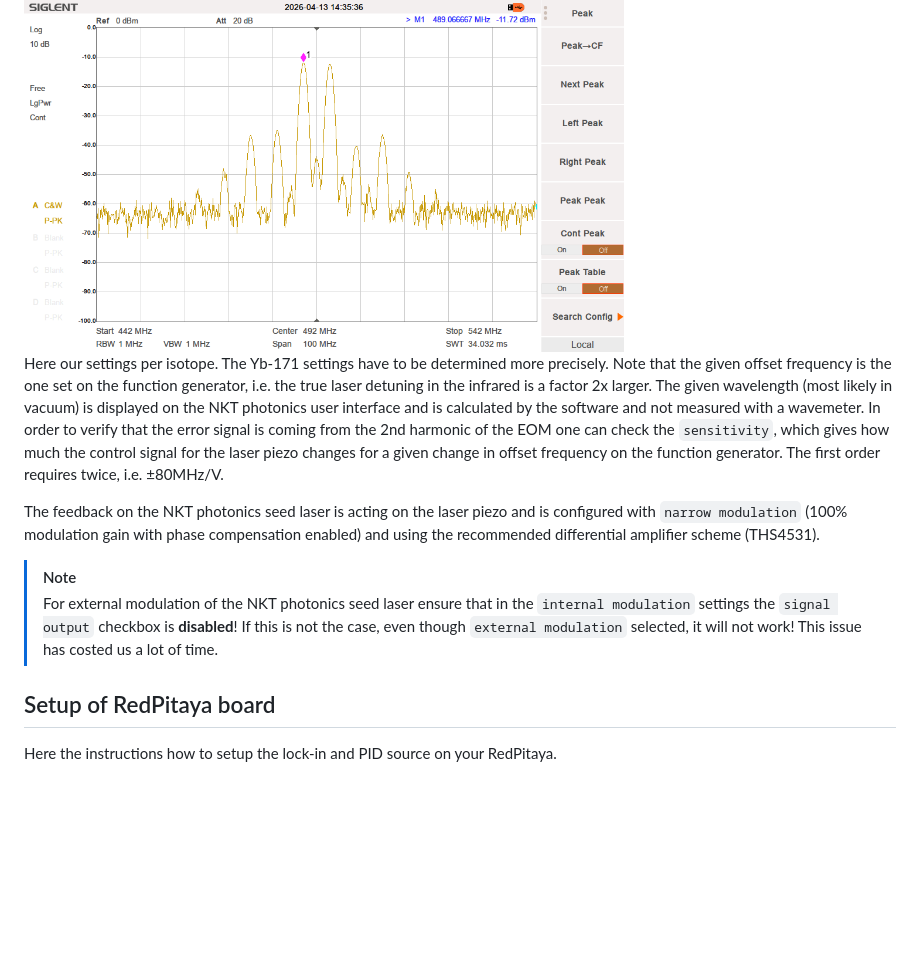
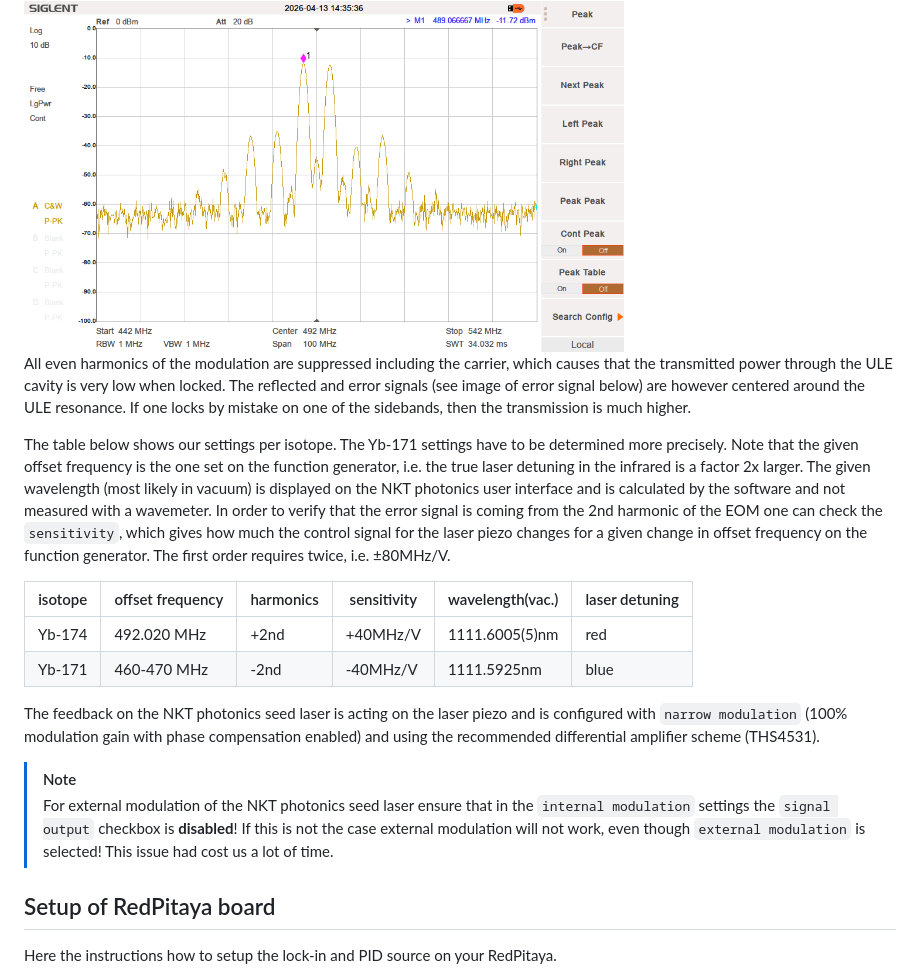
Before and after one commit to INO-quantum/RedPitaya_ULE_cavity_lock, a Markdown page: README.md, the part around the change. GitHub-like rendering; blank space fills up the shorter version.

```diff
--- a/README.md
+++ b/README.md
@@ -41,19 +41,19 @@ Example signal after the mixer before amplification:
 
 <img src="images/mixed_signal.png" width="600"/>
 
-Here our settings per isotope. The Yb-171 settings have to be determined more precisely. Note that the given offset frequency is the one set on the function generator, i.e. the true laser detuning in the infrared is a factor 2x larger. The given wavelength (most likely in vacuum) is displayed on the NKT photonics user interface and is calculated by the software and not measured with a wavemeter. In order to verify that the error signal is coming from the 2nd harmonic of the EOM one can check the `sensitivity`, which gives how much the control signal for the laser piezo changes for a given change in offset frequency on the function generator. The first order requires twice, i.e. ±80MHz/V.
+All even harmonics of the modulation are suppressed including the carrier, which causes that the transmitted power through the ULE cavity is very low when locked. The reflected and error signals (see image of error signal below) are however centered around the ULE resonance. If one locks by mistake on one of the sidebands, then the transmission is much higher.
 
-<!--
+The table below shows our settings per isotope. The Yb-171 settings have to be determined more precisely. Note that the given offset frequency is the one set on the function generator, i.e. the true laser detuning in the infrared is a factor 2x larger. The given wavelength (most likely in vacuum) is displayed on the NKT photonics user interface and is calculated by the software and not measured with a wavemeter. In order to verify that the error signal is coming from the 2nd harmonic of the EOM one can check the `sensitivity`, which gives how much the control signal for the laser piezo changes for a given change in offset frequency on the function generator. The first order requires twice, i.e. ±80MHz/V.
+
 | isotope | offset frequency | harmonics | sensitivity | wavelength(vac.) | laser detuning |
 |---------|------------------|-----------|-------------|------------------|----------------|
 | Yb-174  | 492.020 MHz      | +2nd      | +40MHz/V    | 1111.6005(5)nm   | red            |
 | Yb-171  | 460-470 MHz      | -2nd      | -40MHz/V    | 1111.5925nm      | blue           |
--->
 
 The feedback on the NKT photonics seed laser is acting on the laser piezo and is configured with `narrow modulation` (100% modulation gain with phase compensation enabled) and using the recommended differential amplifier scheme (THS4531).
 
 > [!NOTE]
-> For external modulation of the NKT photonics seed laser ensure that in the `internal modulation` settings the `signal output` checkbox is **disabled**! If this is not the case, even though `external modulation` selected, it will not work! This issue has costed us a lot of time.
+> For external modulation of the NKT photonics seed laser ensure that in the `internal modulation` settings the `signal output` checkbox is **disabled**! If this is not the case external modulation will not work, even though `external modulation` is selected! This issue had cost us a lot of time.
 
 
 ## Setup of RedPitaya board
```
